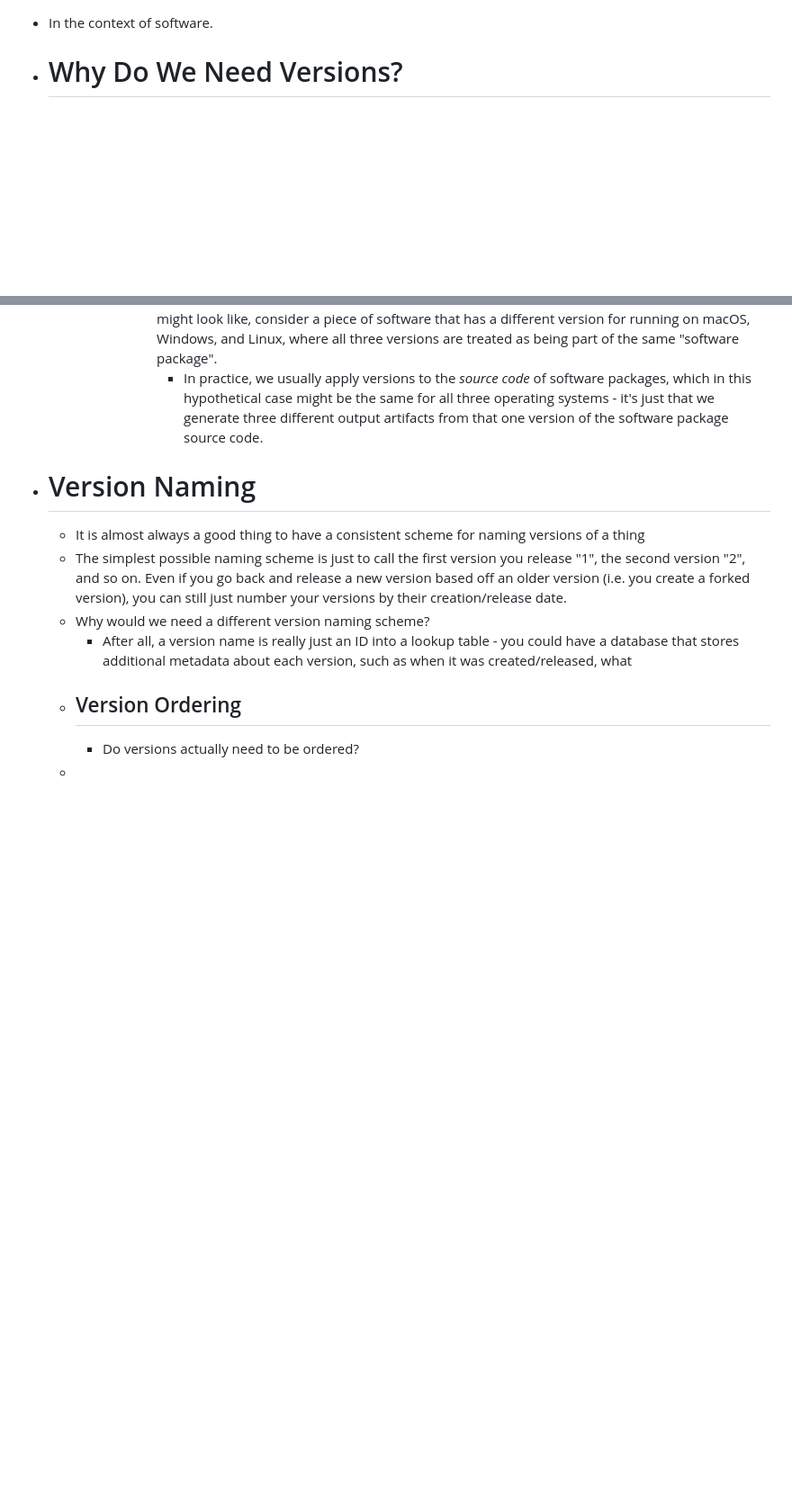
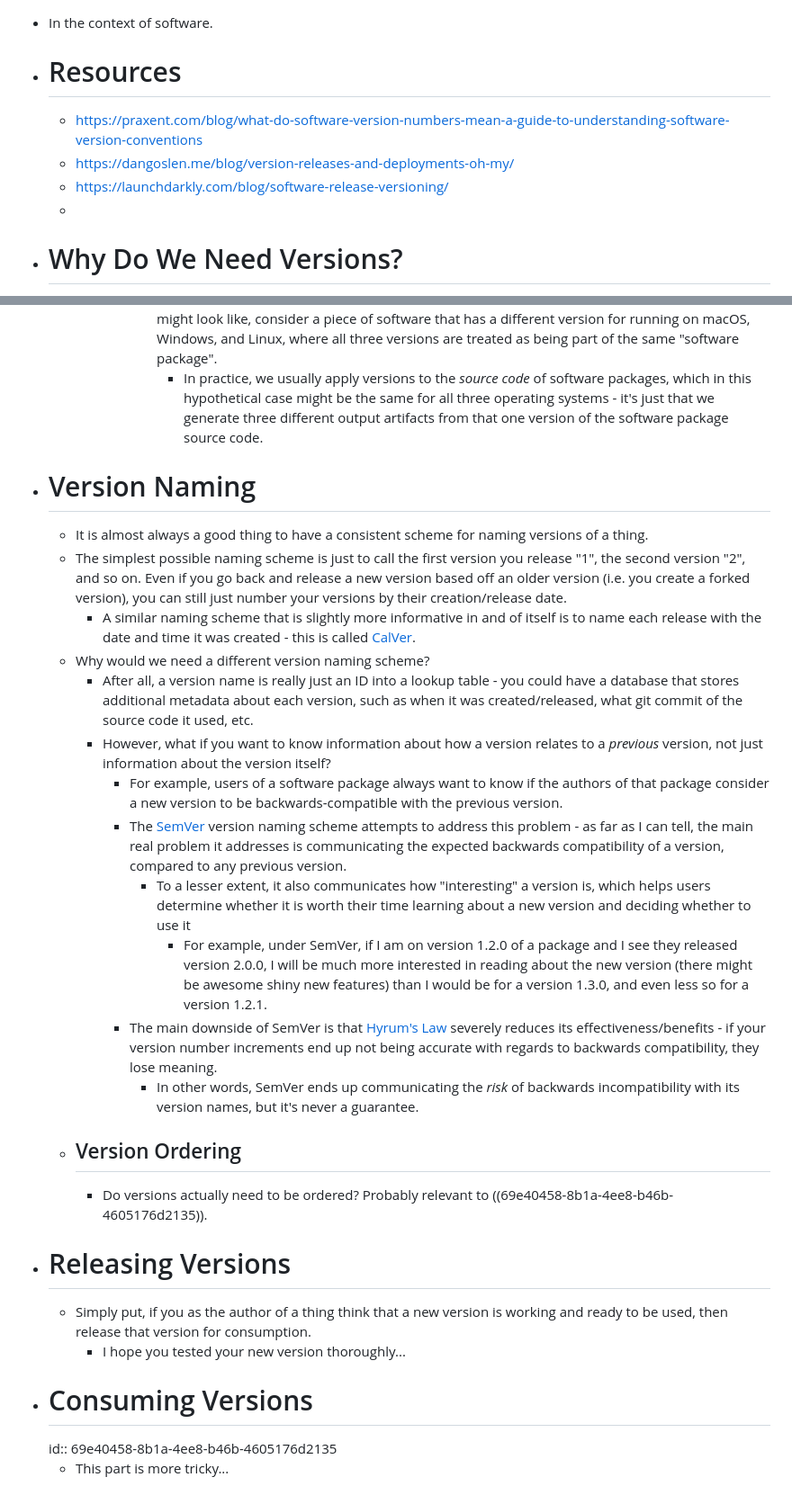
Before and after one commit to gwholland3/NotesRepo, a Markdown page: pages/Versioning.md, 2 parts joined by grey strips. Shown at 90% size. GitHub-like rendering; blank space fills up the shorter version.

Commit message:
Logseq update

```diff
--- a/pages/Versioning.md
+++ b/pages/Versioning.md
@@ -1,4 +1,9 @@
 - In the context of software.
+- # Resources
+	- https://praxent.com/blog/what-do-software-version-numbers-mean-a-guide-to-understanding-software-version-conventions
+	- https://dangoslen.me/blog/version-releases-and-deployments-oh-my/
+	- https://launchdarkly.com/blog/software-release-versioning/
+	-
 - # Why Do We Need Versions?
 	- What would a world without versions look like?
 		- Everything would simply be the "now" version.
@@ -23,10 +28,23 @@
 				- To come up with a toy example of what a software package with completely unordered versions might look like, consider a piece of software that has a different version for running on macOS, Windows, and Linux, where all three versions are treated as being part of the same "software package".
 					- In practice, we usually apply versions to the *source code* of software packages, which in this hypothetical case might be the same for all three operating systems - it's just that we generate three different output artifacts from that one version of the software package source code.
 - # Version Naming
-	- It is almost always a good thing to have a consistent scheme for naming versions of a thing
+	- It is almost always a good thing to have a consistent scheme for naming versions of a thing.
 	- The simplest possible naming scheme is just to call the first version you release "1", the second version "2", and so on. Even if you go back and release a new version based off an older version (i.e. you create a forked version), you can still just number your versions by their creation/release date.
+		- A similar naming scheme that is slightly more informative in and of itself is to name each release with the date and time it was created - this is called [CalVer](https://calver.org/).
 	- Why would we need a different version naming scheme?
-		- After all, a version name is really just an ID into a lookup table - you could have a database that stores additional metadata about each version, such as when it was created/released, what
+		- After all, a version name is really just an ID into a lookup table - you could have a database that stores additional metadata about each version, such as when it was created/released, what git commit of the source code it used, etc.
+		- However, what if you want to know information about how a version relates to a *previous* version, not just information about the version itself?
+			- For example, users of a software package always want to know if the authors of that package consider a new version to be backwards-compatible with the previous version.
+			- The [SemVer](https://semver.org/) version naming scheme attempts to address this problem - as far as I can tell, the main real problem it addresses is communicating the expected backwards compatibility of a version, compared to any previous version.
+				- To a lesser extent, it also communicates how "interesting" a version is, which helps users determine whether it is worth their time learning about a new version and deciding whether to use it
+					- For example, under SemVer, if I am on version 1.2.0 of a package and I see they released version 2.0.0, I will be much more interested in reading about the new version (there might be awesome shiny new features) than I would be for a version 1.3.0, and even less so for a version 1.2.1.
+			- The main downside of SemVer is that [Hyrum's Law](https://www.hyrumslaw.com/) severely reduces its effectiveness/benefits - if your version number increments end up not being accurate with regards to backwards compatibility, they lose meaning.
+				- In other words, SemVer ends up communicating the *risk* of backwards incompatibility with its version names, but it's never a guarantee.
 	- ## Version Ordering
-		- Do versions actually need to be ordered?
-	-
+		- Do versions actually need to be ordered? Probably relevant to ((69e40458-8b1a-4ee8-b46b-4605176d2135)).
+- # Releasing Versions
+	- Simply put, if you as the author of a thing think that a new version is working and ready to be used, then release that version for consumption.
+		- I hope you tested your new version thoroughly...
+- # Consuming Versions
+  id:: 69e40458-8b1a-4ee8-b46b-4605176d2135
+	- This part is more tricky...
```
